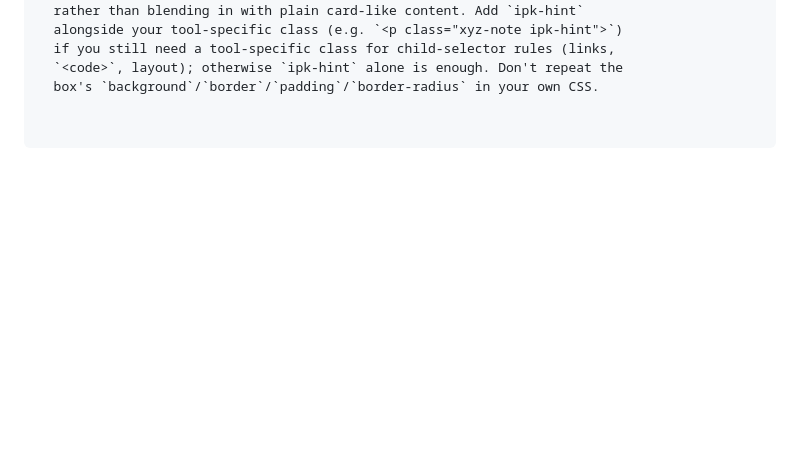
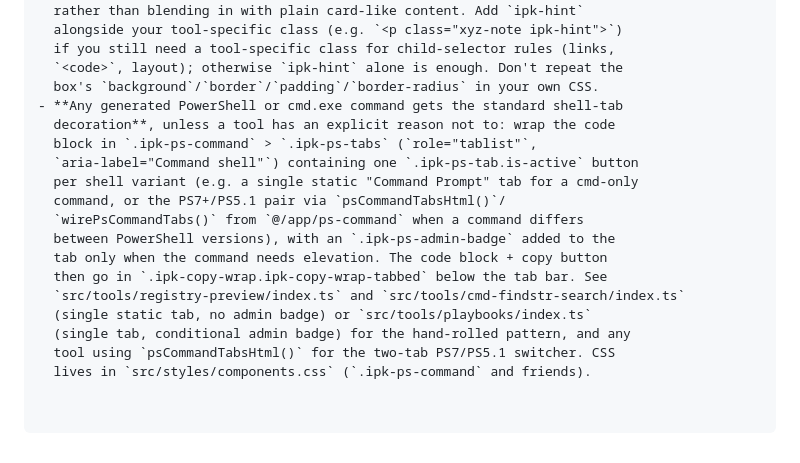
Before and after one commit to MrWyss-MSFT/ipk, a Markdown page: AGENTS.md, the part around the change. GitHub-like rendering; blank space fills up the shorter version.

Commit message:
docs: document standard command-decoration convention in AGENTS.md
Record that any generated PowerShell/cmd.exe command should use the
standard shell-tab decoration (.ipk-ps-command/.ipk-ps-tabs/.ipk-ps-tab,
with .ipk-ps-admin-badge when elevation is needed) unless a tool has an
explicit reason not to.

Co-authored-by: Copilot App <223556219+Copilot@users.noreply.github.com>
Copilot-Session: 0ea02556-cd5a-4635-be87-623a774aacdc

```diff
--- a/AGENTS.md
+++ b/AGENTS.md
@@ -268,3 +268,18 @@ grows — see `src/tools/stay-awake` or `src/tools/reference` for examples.
   if you still need a tool-specific class for child-selector rules (links,
   `<code>`, layout); otherwise `ipk-hint` alone is enough. Don't repeat the
   box's `background`/`border`/`padding`/`border-radius` in your own CSS.
+- **Any generated PowerShell or cmd.exe command gets the standard shell-tab
+  decoration**, unless a tool has an explicit reason not to: wrap the code
+  block in `.ipk-ps-command` > `.ipk-ps-tabs` (`role="tablist"`,
+  `aria-label="Command shell"`) containing one `.ipk-ps-tab.is-active` button
+  per shell variant (e.g. a single static "Command Prompt" tab for a cmd-only
+  command, or the PS7+/PS5.1 pair via `psCommandTabsHtml()`/
+  `wirePsCommandTabs()` from `@/app/ps-command` when a command differs
+  between PowerShell versions), with an `.ipk-ps-admin-badge` added to the
+  tab only when the command needs elevation. The code block + copy button
+  then go in `.ipk-copy-wrap.ipk-copy-wrap-tabbed` below the tab bar. See
+  `src/tools/registry-preview/index.ts` and `src/tools/cmd-findstr-search/index.ts`
+  (single static tab, no admin badge) or `src/tools/playbooks/index.ts`
+  (single tab, conditional admin badge) for the hand-rolled pattern, and any
+  tool using `psCommandTabsHtml()` for the two-tab PS7/PS5.1 switcher. CSS
+  lives in `src/styles/components.css` (`.ipk-ps-command` and friends).
```
